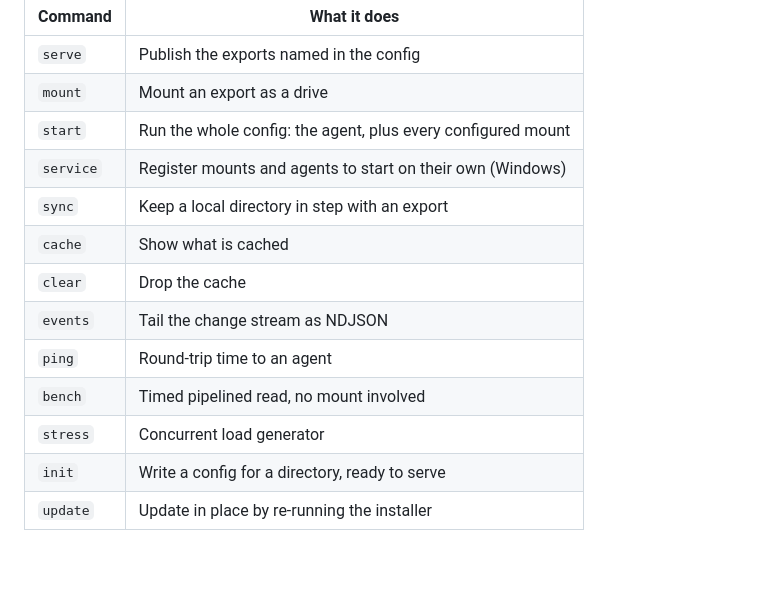
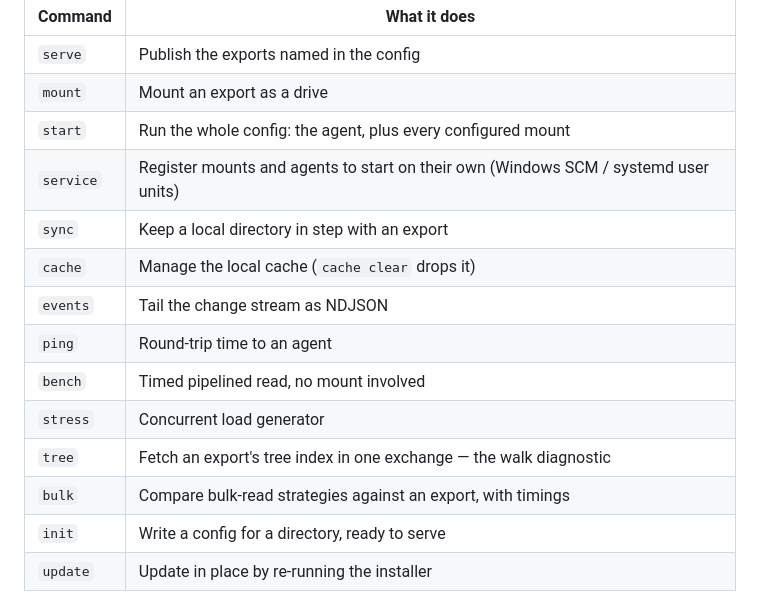
Before and after one commit to obillekyle/alloyfs, a Markdown page: docs/reference/cli.md, the part around the change. Drawn GitHub-style; blank space fills up the shorter version.

Commit message:
docs: the CLI reference table matches the CLI
The table listed a `cache` that shows cache contents (no such thing —
`cache clear` is the whole subtree) and a top-level `clear` that does
not exist, omitted `tree` and `bulk` entirely, and labelled
`service` Windows-only long after the systemd side shipped the full
surface.

```diff
--- a/docs/reference/cli.md
+++ b/docs/reference/cli.md
@@ -9,14 +9,15 @@ alloyfs <COMMAND>
 | `serve` | Publish the exports named in the config |
 | `mount` | Mount an export as a drive |
 | `start` | Run the whole config: the agent, plus every configured mount |
-| `service` | Register mounts and agents to start on their own (Windows) |
+| `service` | Register mounts and agents to start on their own (Windows SCM / systemd user units) |
 | `sync` | Keep a local directory in step with an export |
-| `cache` | Show what is cached |
-| `clear` | Drop the cache |
+| `cache` | Manage the local cache (`cache clear` drops it) |
 | `events` | Tail the change stream as NDJSON |
 | `ping` | Round-trip time to an agent |
 | `bench` | Timed pipelined read, no mount involved |
 | `stress` | Concurrent load generator |
+| `tree` | Fetch an export's tree index in one exchange — the walk diagnostic |
+| `bulk` | Compare bulk-read strategies against an export, with timings |
 | `init` | Write a config for a directory, ready to serve |
 | `update` | Update in place by re-running the installer |
 
```
